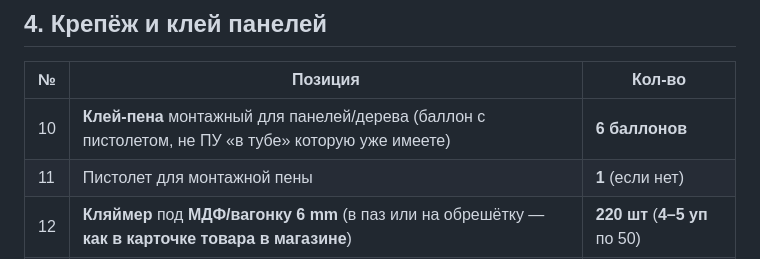
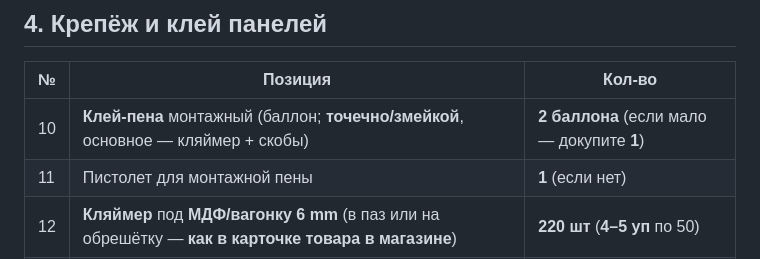
Before and after one commit to thehapalm-jpg/for-cursor, a Markdown page: balcony-loggia/ZAKUPKA.md, the part around the change. Drawn GitHub-style.

Commit message:
Reduce mounting foam estimate to 2 cartridges
Co-authored-by: whydoesnpldothat <whydoesnpldothat@gmail.com>

```diff
--- a/balcony-loggia/ZAKUPKA.md
+++ b/balcony-loggia/ZAKUPKA.md
@@ -50,7 +50,7 @@
 
 | № | Позиция | Кол-во |
 |---|---------|--------|
-| 10 | **Клей-пена** монтажный для панелей/дерева (баллон с пистолетом, не ПУ «в тубе» которую уже имеете) | **6 баллонов** |
+| 10 | **Клей-пена** монтажный (баллон; **точечно/змейкой**, основное — кляймер + скобы) | **2 баллона** (если мало — докупите **1**) |
 | 11 | Пистолет для монтажной пены | **1** (если нет) |
 | 12 | **Кляймер** под **МДФ/вагонку 6 mm** (в паз или на обрешётку — **как в карточке товара в магазине**) | **220 шт** (**4–5 уп** по 50) |
 | 13 | Скоба **15–16 mm** для степлера (шип/плечо паза, дубль к клею) | **500 шт** (упаковка) |
```
